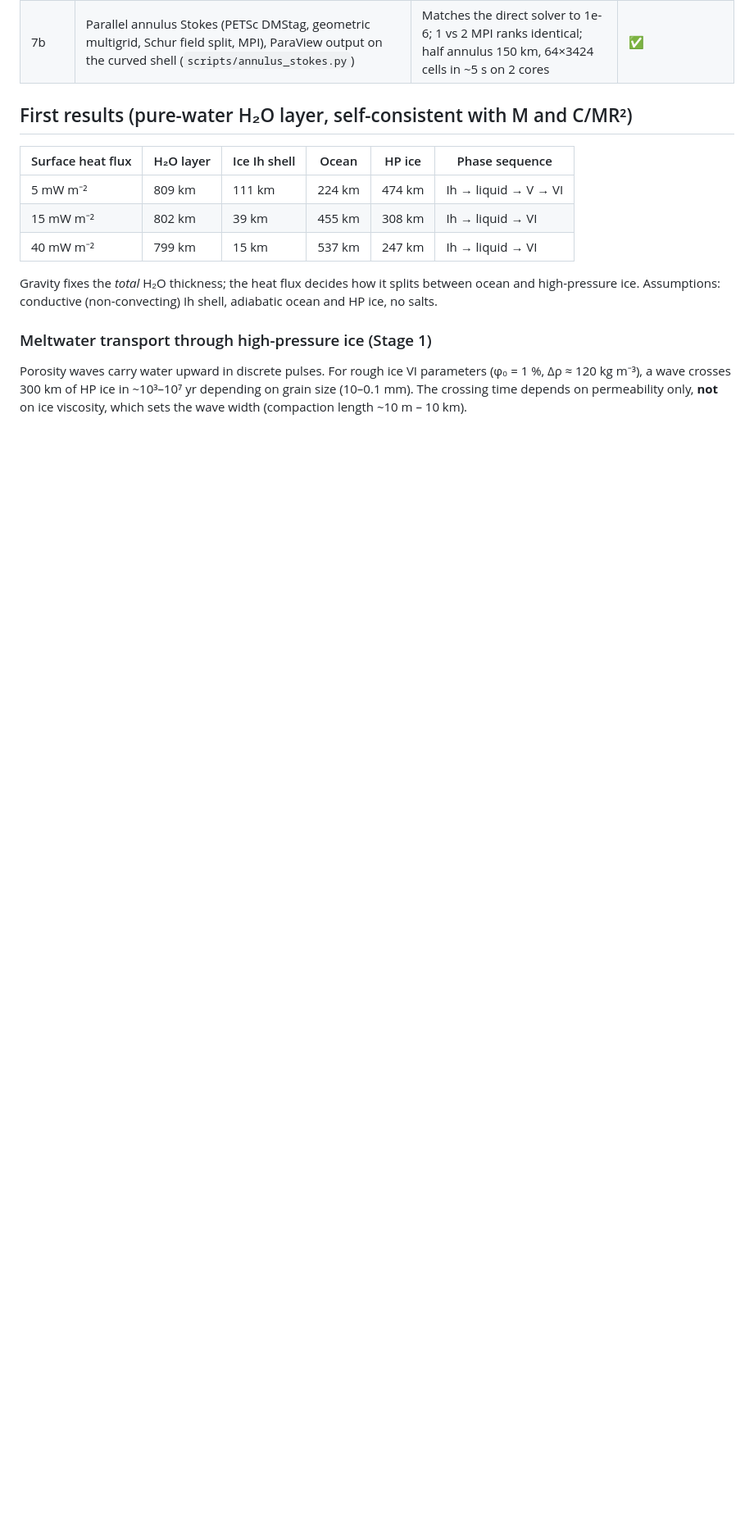
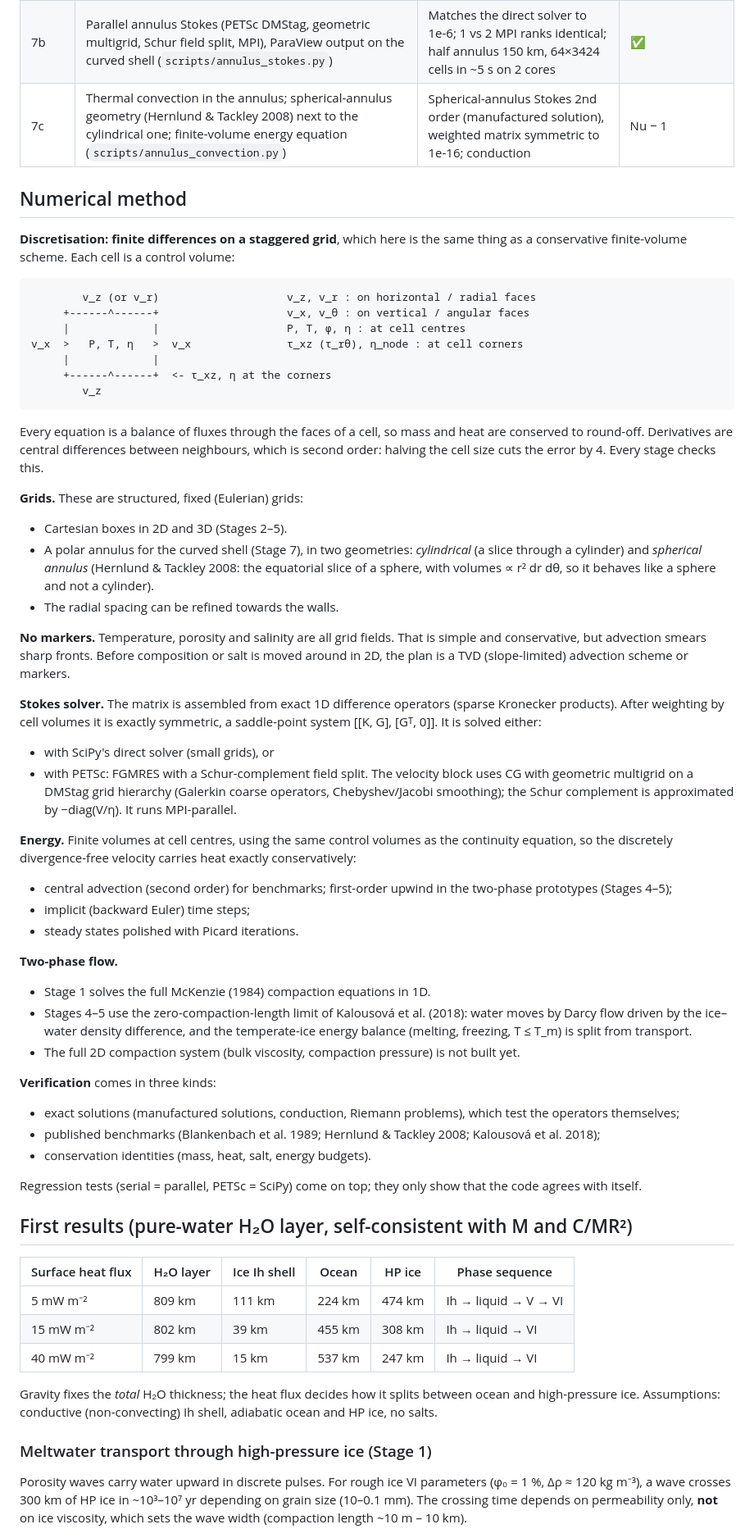
Before and after one commit to TheWarid0/ganymede-interior, a Markdown page: README.md, the part around one of its changes. Shown at 82% size. Rendered like a GitHub page; blank space fills up the shorter version.

````diff
--- a/README.md
+++ b/README.md
@@ -28,6 +28,51 @@ A readable, tested interior-structure and convection model for **Ganymede**, wri
 | 6a | Salty hydrosphere evolution (column): ice Ih shell, two-layer ocean (well-mixed + sinking brine), HP ice; salt rejection at the mushy shell base, freezing-point depression, overturn of the brine layer; radius from mass balance | Liquidus vs SeaFreeze / Kalousová (0.5 K); seawater freezing point; mass to 1e-6; salt to 1e-16; energy to 1e-14 (well-mixed), 1e-2 (brine cycles) | ✅ first version |
 | 7a | Stokes in a 2D annulus sector (polar staggered grid, arbitrary radial refinement, variable viscosity, free slip) | Manufactured solution with exact free-slip walls: 2nd order in v_r, v_θ, P on thick and 150 km annuli, uniform and refined grids; div v ≈ 1e-12 | ✅ |
 | 7b | Parallel annulus Stokes (PETSc DMStag, geometric multigrid, Schur field split, MPI), ParaView output on the curved shell (`scripts/annulus_stokes.py`) | Matches the direct solver to 1e-6; 1 vs 2 MPI ranks identical; half annulus 150 km, 64×3424 cells in ~5 s on 2 cores | ✅ |
+| 7c | Thermal convection in the annulus; spherical-annulus geometry (Hernlund & Tackley 2008) next to the cylindrical one; finite-volume energy equation (`scripts/annulus_convection.py`) | Spherical-annulus Stokes 2nd order (manufactured solution), weighted matrix symmetric to 1e-16; conduction |Nu − 1| = 8.1e-4 → 2.0e-4 → 5.1e-5 (2nd order); heat conserved to round-off; H&T (2008) Ra = 10⁴: Nu and v_rms within ~1 % (5 plumes) | ✅ (SciPy; PETSc next) |
+
+## Numerical method
+
+**Discretisation: finite differences on a staggered grid**, which here is the same thing as a conservative finite-volume scheme. Each cell is a control volume:
+
+```
+        v_z (or v_r)                    v_z, v_r : on horizontal / radial faces
+     +------^------+                    v_x, v_θ : on vertical / angular faces
+     |             |                    P, T, φ, η : at cell centres
+v_x  >   P, T, η   >  v_x               τ_xz (τ_rθ), η_node : at cell corners
+     |             |
+     +------^------+  <- τ_xz, η at the corners
+        v_z
+```
+
+Every equation is a balance of fluxes through the faces of a cell, so mass and heat are conserved to round-off. Derivatives are central differences between neighbours, which is second order: halving the cell size cuts the error by 4. Every stage checks this.
+
+**Grids.** These are structured, fixed (Eulerian) grids:
+- Cartesian boxes in 2D and 3D (Stages 2–5).
+- A polar annulus for the curved shell (Stage 7), in two geometries: *cylindrical* (a slice through a cylinder) and *spherical annulus* (Hernlund & Tackley 2008: the equatorial slice of a sphere, with volumes ∝ r² dr dθ, so it behaves like a sphere and not a cylinder).
+- The radial spacing can be refined towards the walls.
+
+**No markers.** Temperature, porosity and salinity are all grid fields. That is simple and conservative, but advection smears sharp fronts. Before composition or salt is moved around in 2D, the plan is a TVD (slope-limited) advection scheme or markers.
+
+**Stokes solver.** The matrix is assembled from exact 1D difference operators (sparse Kronecker products). After weighting by cell volumes it is exactly symmetric, a saddle-point system [[K, G], [Gᵀ, 0]]. It is solved either:
+- with SciPy's direct solver (small grids), or
+- with PETSc: FGMRES with a Schur-complement field split. The velocity block uses CG with geometric multigrid on a DMStag grid hierarchy (Galerkin coarse operators, Chebyshev/Jacobi smoothing); the Schur complement is approximated by −diag(V/η). It runs MPI-parallel.
+
+**Energy.** Finite volumes at cell centres, using the same control volumes as the continuity equation, so the discretely divergence-free velocity carries heat exactly conservatively:
+- central advection (second order) for benchmarks; first-order upwind in the two-phase prototypes (Stages 4–5);
+- implicit (backward Euler) time steps;
+- steady states polished with Picard iterations.
+
+**Two-phase flow.**
+- Stage 1 solves the full McKenzie (1984) compaction equations in 1D.
+- Stages 4–5 use the zero-compaction-length limit of Kalousová et al. (2018): water moves by Darcy flow driven by the ice–water density difference, and the temperate-ice energy balance (melting, freezing, T ≤ T_m) is split from transport.
+- The full 2D compaction system (bulk viscosity, compaction pressure) is not built yet.
+
+**Verification** comes in three kinds:
+- exact solutions (manufactured solutions, conduction, Riemann problems), which test the operators themselves;
+- published benchmarks (Blankenbach et al. 1989; Hernlund & Tackley 2008; Kalousová et al. 2018);
+- conservation identities (mass, heat, salt, energy budgets).
+
+Regression tests (serial = parallel, PETSc = SciPy) come on top; they only show that the code agrees with itself.
 
 ## First results (pure-water H₂O layer, self-consistent with M and C/MR²)
 
````
Also changed, not shown: other parts of README.md (+27 -2 lines), figures/annulus_ht_ra1e4.png (added), 9 other files.
